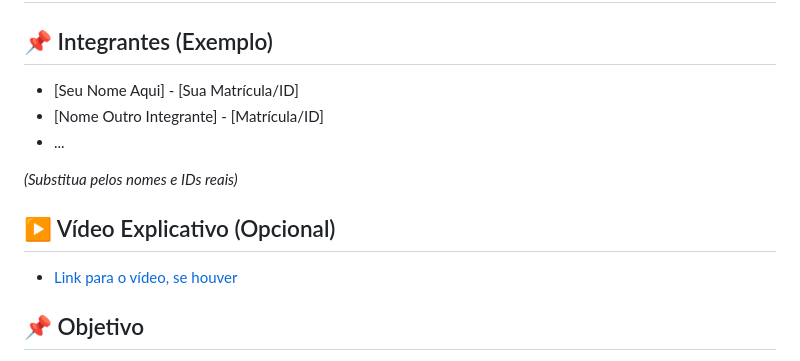
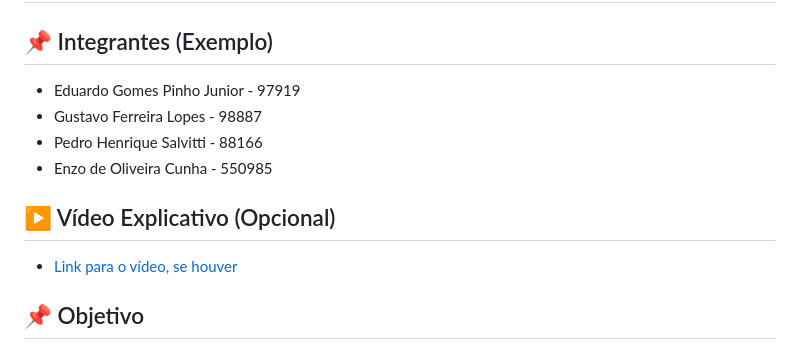
Before and after one commit to NExT-fiap2025/api-reconhecimento-facial, a Markdown page: README.md, the part around the change printed below. GitHub-like rendering.

Commit message:
Revise team members in README.md
Updated team member names and IDs in README.

```diff
--- a/README.md
+++ b/README.md
@@ -2,11 +2,10 @@
 
 ## 📌 Integrantes (Exemplo)
 
-- [Seu Nome Aqui] - [Sua Matrícula/ID]
-- [Nome Outro Integrante] - [Matrícula/ID]
-- ...
-
-*(Substitua pelos nomes e IDs reais)*
+- Eduardo Gomes Pinho Junior - 97919
+- Gustavo Ferreira Lopes - 98887
+- Pedro Henrique Salvitti - 88166
+- Enzo de Oliveira Cunha - 550985
 
 ## ▶️ Vídeo Explicativo (Opcional)
 
```
Also changed, not shown: other parts of README.md (+1 -1 lines).
